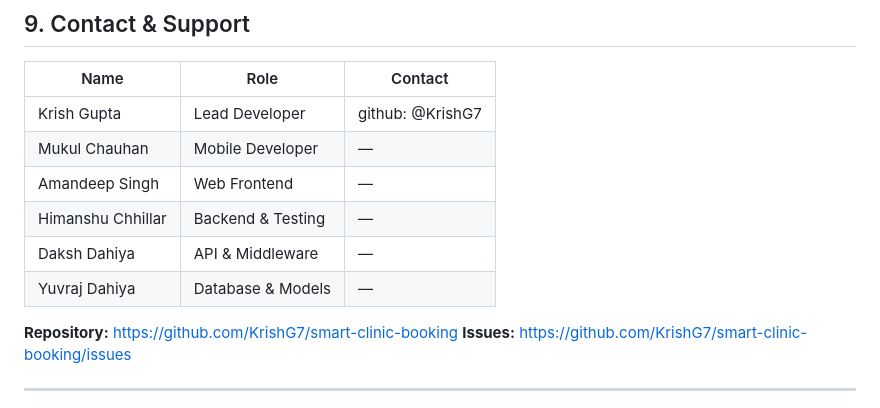
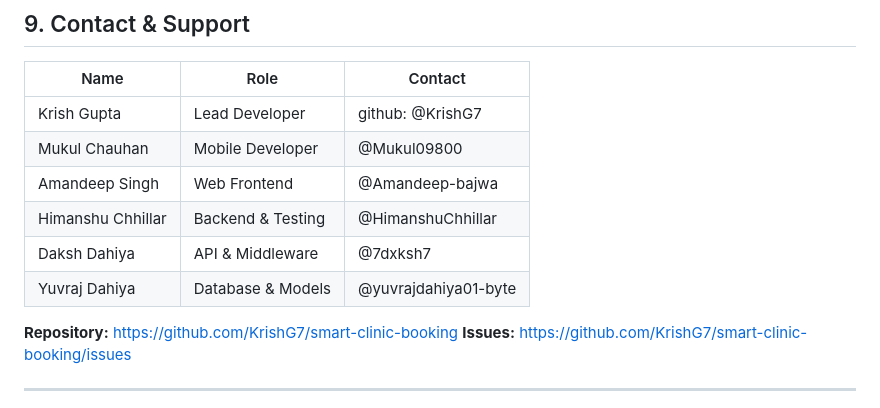
Before and after one commit to KrishG7/smart-clinic-booking, a Markdown page: docs/User-Manual.md, the part around the change. Rendered like a GitHub page.

Commit message:
Revise team member contact details in User Manual
Updated contact information for team members in the user manual.

```diff
--- a/docs/User-Manual.md
+++ b/docs/User-Manual.md
@@ -356,11 +356,11 @@ The left sidebar has these sections:
 | Name | Role | Contact |
 |---|---|---|
 | Krish Gupta | Lead Developer | github: @KrishG7 |
-| Mukul Chauhan | Mobile Developer | — |
-| Amandeep Singh | Web Frontend | — |
-| Himanshu Chhillar | Backend & Testing | — |
-| Daksh Dahiya | API & Middleware | — |
-| Yuvraj Dahiya | Database & Models | — |
+| Mukul Chauhan | Mobile Developer | @Mukul09800 |
+| Amandeep Singh | Web Frontend | @Amandeep-bajwa |
+| Himanshu Chhillar | Backend & Testing | @HimanshuChhillar |
+| Daksh Dahiya | API & Middleware | @7dxksh7 |
+| Yuvraj Dahiya | Database & Models | @yuvrajdahiya01-byte |
 
 **Repository:** https://github.com/KrishG7/smart-clinic-booking
 **Issues:** https://github.com/KrishG7/smart-clinic-booking/issues
```
